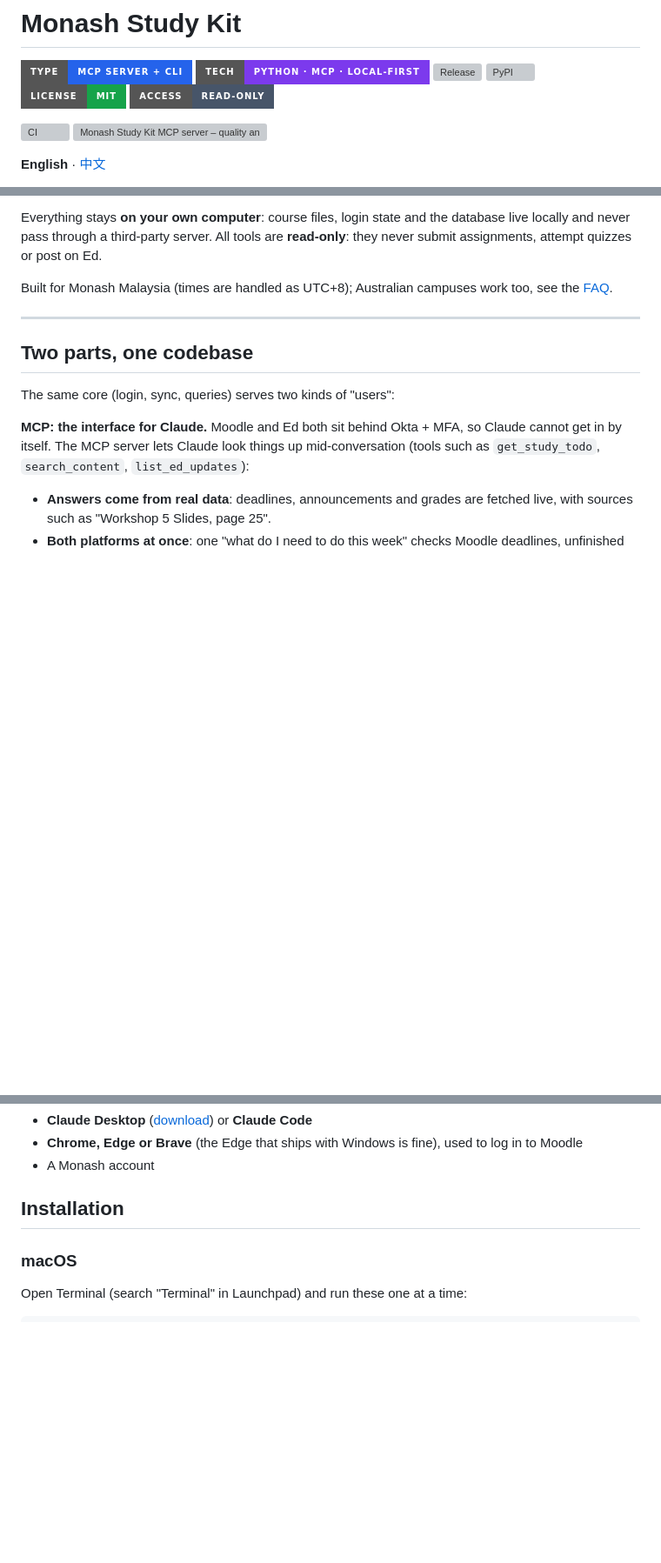
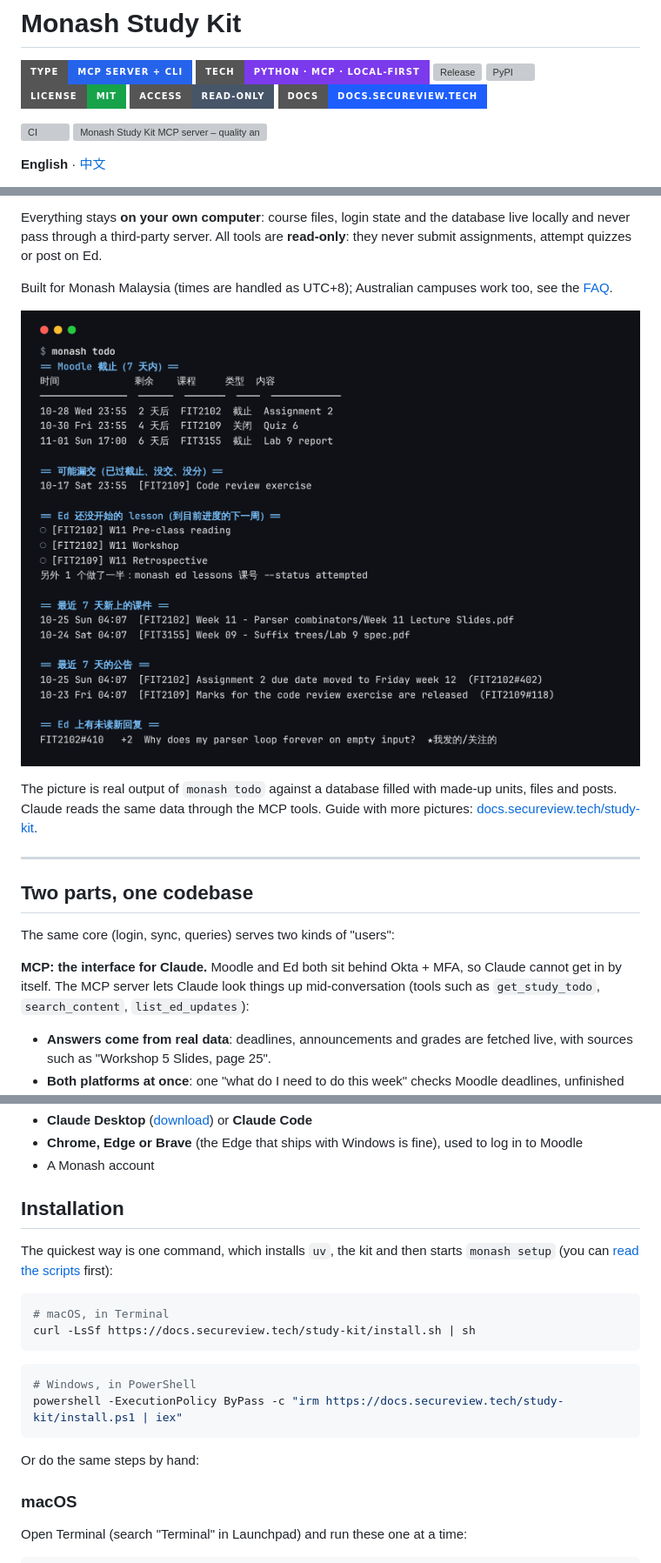
Before and after one commit to Waldo0926/monash-study-kit, a Markdown page: README.md, 3 parts joined by grey strips. Shown at 87% size. Rendered like a GitHub page; pictures changed too: docs/screenshots/todo.png (added); badges without logos; blank space fills up the shorter version; grey boxes are pictures that could not be loaded.

Commit message:
README: one-command install, docs site links and a todo screenshot

````diff
--- a/README.md
+++ b/README.md
@@ -6,6 +6,7 @@
 [![PyPI](https://img.shields.io/pypi/v/monash-study-kit?style=for-the-badge&label=PyPI&color=0ea5e9)](https://pypi.org/project/monash-study-kit/)
 [![License](https://img.shields.io/badge/License-MIT-16a34a?style=for-the-badge)](LICENSE)
 [![Access](https://img.shields.io/badge/Access-Read--only-475569?style=for-the-badge)](#privacy-and-security)
+[![Docs](https://img.shields.io/badge/Docs-docs.secureview.tech-1e5eff?style=for-the-badge)](https://docs.secureview.tech/study-kit/)
 
 [![CI](https://github.com/Waldo0926/monash-study-kit/actions/workflows/test.yml/badge.svg)](https://github.com/Waldo0926/monash-study-kit/actions/workflows/test.yml) [![Monash Study Kit MCP server – quality and maintenance score on Glama](https://glama.ai/mcp/servers/Waldo0926/monash-study-kit/badges/score.svg)](https://glama.ai/mcp/servers/Waldo0926/monash-study-kit)
 
@@ -22,6 +23,10 @@ Everything stays **on your own computer**: course files, login state and the dat
 All tools are **read-only**: they never submit assignments, attempt quizzes or post on Ed.
 
 Built for Monash Malaysia (times are handled as UTC+8); Australian campuses work too, see the [FAQ](#faq).
+
+![What monash todo prints: Moodle deadlines, a possibly missed assignment, Ed lessons not started, new course files, announcements and unread replies](docs/screenshots/todo.png)
+
+The picture is real output of `monash todo` against a database filled with made-up units, files and posts. Claude reads the same data through the MCP tools. Guide with more pictures: [docs.secureview.tech/study-kit](https://docs.secureview.tech/study-kit/).
 
 ---
 
@@ -52,6 +57,20 @@ In short: MCP turns Claude into a TA who knows your units; the CLI handles setup
 - A Monash account
 
 ## Installation
+
+The quickest way is one command, which installs `uv`, the kit and then starts `monash setup` (you can [read the scripts](https://docs.secureview.tech/study-kit/install/) first):
+
+```bash
+# macOS, in Terminal
+curl -LsSf https://docs.secureview.tech/study-kit/install.sh | sh
+```
+
+```powershell
+# Windows, in PowerShell
+powershell -ExecutionPolicy ByPass -c "irm https://docs.secureview.tech/study-kit/install.ps1 | iex"
+```
+
+Or do the same steps by hand:
 
 ### macOS
 
````
